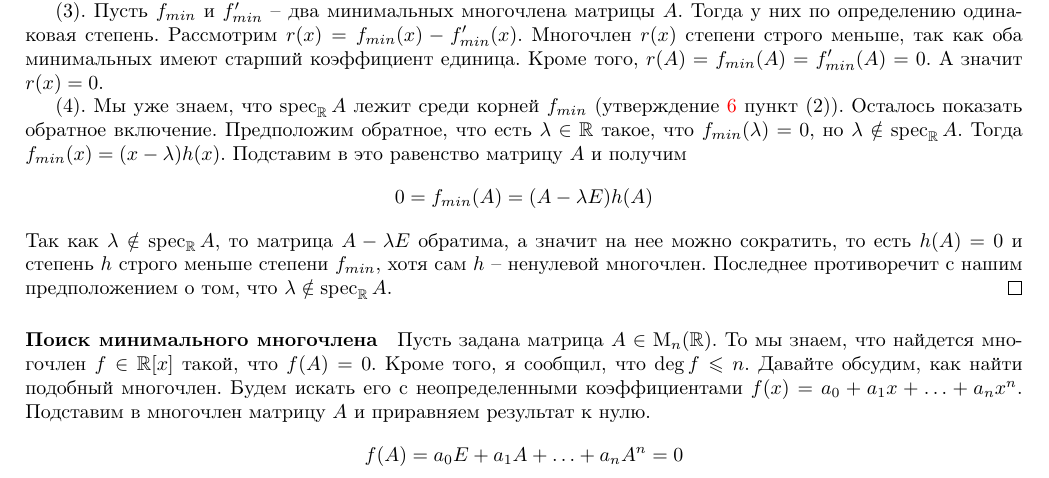
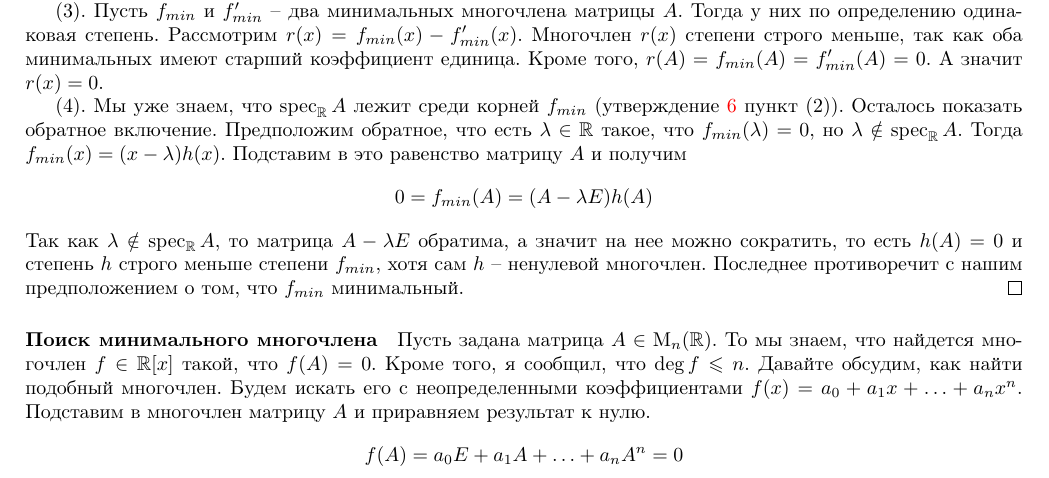
Before and after one commit to DimaTrushin/LinearAlgebra2021-2022, a LaTeX document (main.tex, which reads Lectures/lecture04.tex): part of page 25 of 189, cut so that both start at the same text. Compiled offline with pdfLaTeX.

Commit message:
Update lecture04.tex

```diff
--- a/Lectures/lecture04.tex
+++ b/Lectures/lecture04.tex
@@ -461,7 +461,7 @@ f(x) = h(x)f_{min}(x) + r(x)
 0 = f_{min}(A) = (A - \lambda E)h(A)
 \]
 Так как $\lambda\notin\spec_\mathbb R A$, то матрица $A-\lambda E$ обратима, а значит на нее можно сократить, то есть $h(A) = 0$ и степень $h$ строго меньше степени $f_{min}$, хотя сам $h$ -- ненулевой многочлен.
-Последнее противоречит с нашим предположением о том, что $\lambda\notin\spec_\mathbb RA$.
+Последнее противоречит с нашим предположением о том, что $f_{min}$ минимальный.
 \end{proof}
 
 \paragraph{Поиск минимального многочлена}
```
